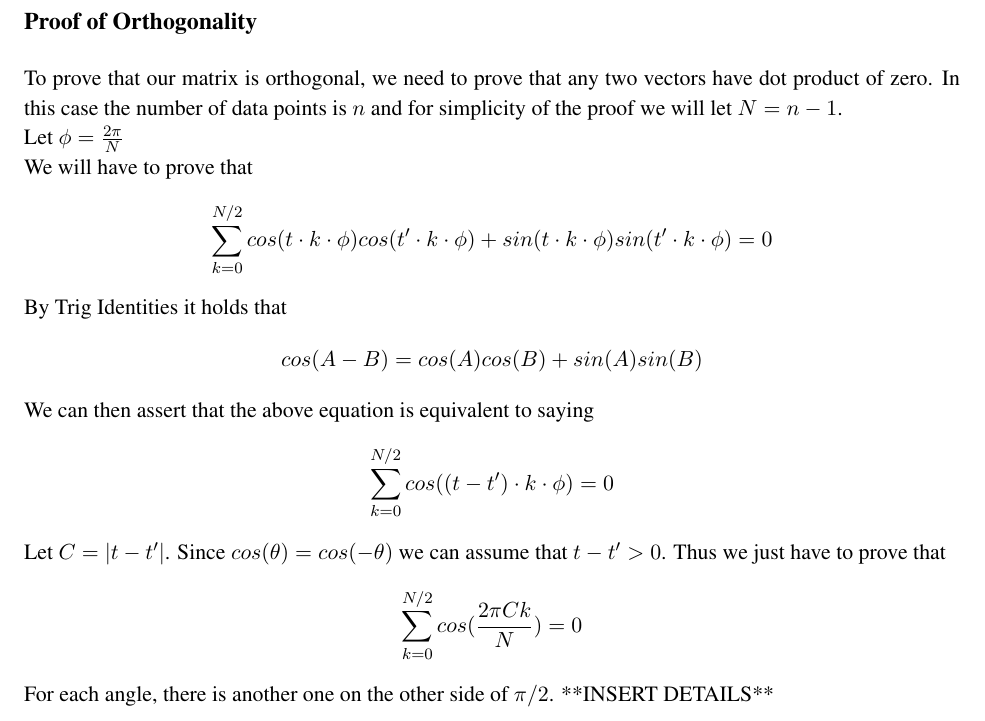
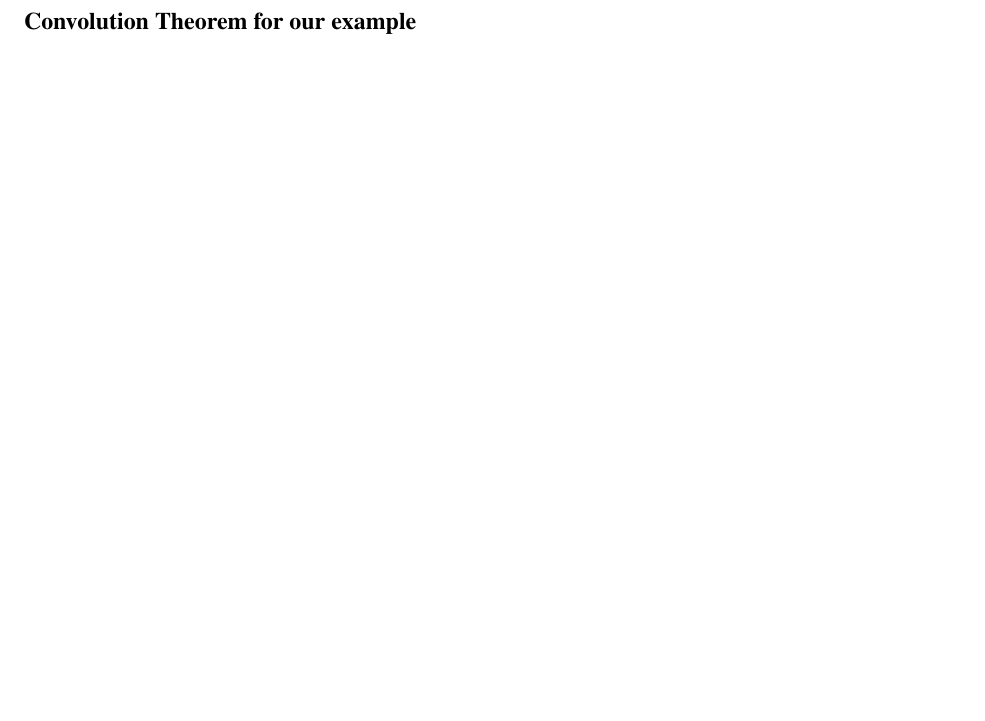
Before and after one commit to zackattacknyu/GraphicsLab_PrelimWork, a LaTeX document (convolutionTransform.tex): part of the page, cut at the place of the change, the shorter picture padded with empty space. Compiled offline with pdfLaTeX.

Commit message:
gutted the interior

```diff
--- a/convolutionTransform.tex
+++ b/convolutionTransform.tex
@@ -24,29 +24,9 @@
 \begin{document}
 \setlength{\parskip}{1.2ex plus0.3ex minus 0.3ex}
 
-\subsection*{Proof of Orthogonality}
+\subsection*{Convolution Theorem for our example}
 
-To prove that our matrix is orthogonal, we need to prove that any two vectors have dot product of zero. In this case the number of data points is $n$ and for simplicity of the proof we will let $N = n-1$.
-\\
-Let $\phi = \frac{2\pi}{N}$
-\\
-We will have to prove that
-\[
-\sum_{k=0}^{N/2}{cos(t \cdot k \cdot \phi)cos(t' \cdot k \cdot \phi) + sin(t \cdot k \cdot \phi)sin(t' \cdot k \cdot \phi)} = 0
-\]
-By Trig Identities it holds that
-\[
-cos(A-B) = cos(A)cos(B) + sin(A)sin(B)
-\]
-We can then assert that the above equation is equivalent to saying
-\[
-\sum_{k=0}^{N/2}{cos((t-t') \cdot k \cdot \phi)} = 0
-\]
-Let $C = |t-t'|$. Since $cos(\theta)=cos(-\theta)$ we can assume that $t-t'>0$. Thus we just have to prove that
-\[
-\sum_{k=0}^{N/2}{cos(\frac{2\pi C k}{N})} = 0
-\]
-For each angle, there is another one on the other side of $\pi/2$. **INSERT DETAILS**
+
 
 
 \end{document}
```
